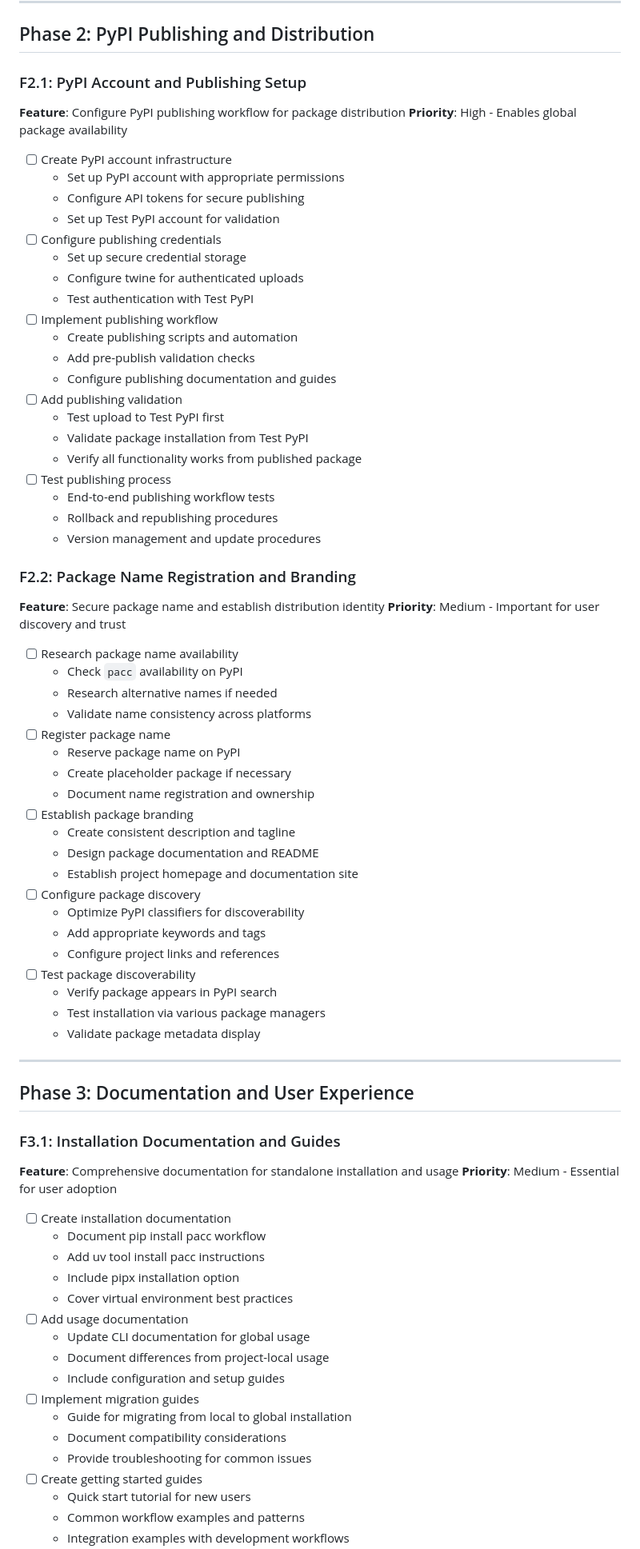
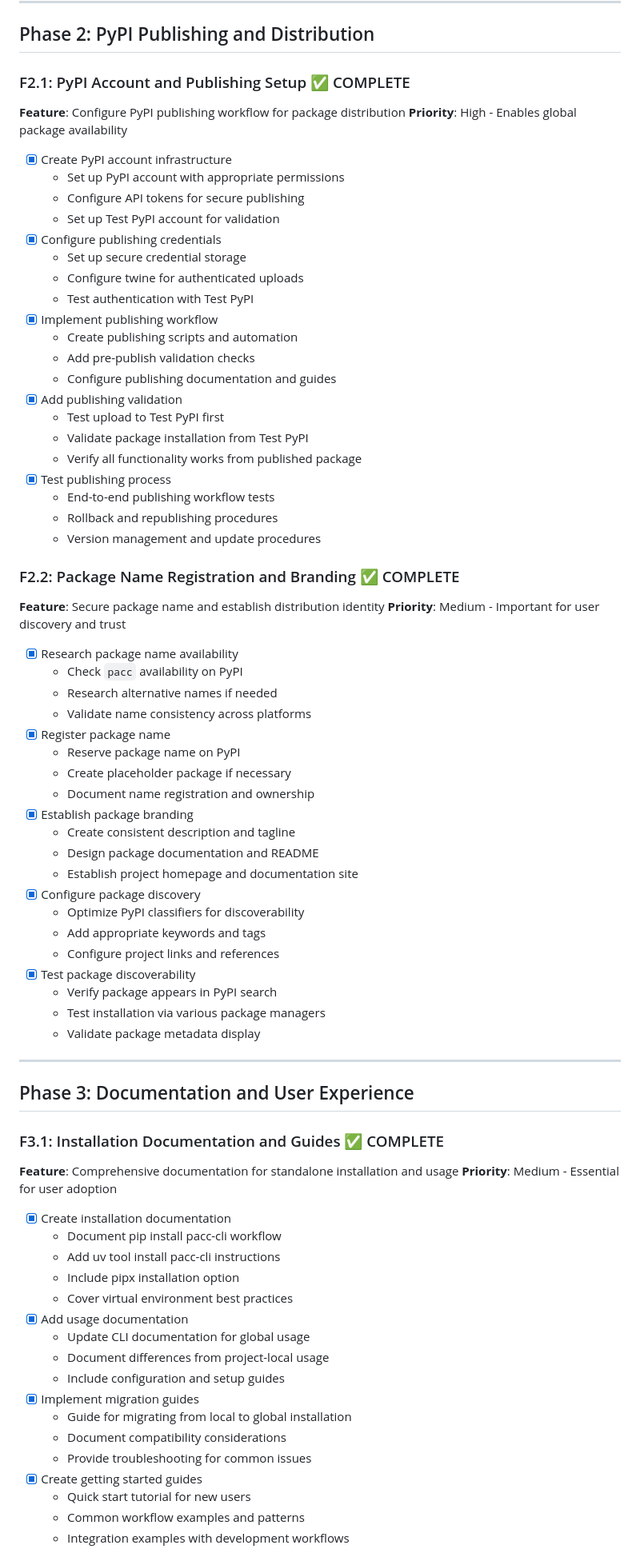
Before and after one commit to memyselfandm/pacc-cli, a Markdown page: ai_docs/prds/01_standalone_command_backlog.md, the part around one of its changes. Shown at 80% size. Drawn GitHub-style.

```diff
--- a/ai_docs/prds/01_standalone_command_backlog.md
+++ b/ai_docs/prds/01_standalone_command_backlog.md
@@ -71,52 +73,52 @@ This backlog covers the implementation of standalone command distribution for PA
 
 ## Phase 2: PyPI Publishing and Distribution
 
-### F2.1: PyPI Account and Publishing Setup
+### F2.1: PyPI Account and Publishing Setup ✅ COMPLETE
 **Feature**: Configure PyPI publishing workflow for package distribution
 **Priority**: High - Enables global package availability
 
-- [ ] Create PyPI account infrastructure
+- [x] Create PyPI account infrastructure
   - Set up PyPI account with appropriate permissions
   - Configure API tokens for secure publishing
   - Set up Test PyPI account for validation
-- [ ] Configure publishing credentials
+- [x] Configure publishing credentials
   - Set up secure credential storage
   - Configure twine for authenticated uploads
   - Test authentication with Test PyPI
-- [ ] Implement publishing workflow
+- [x] Implement publishing workflow
   - Create publishing scripts and automation
   - Add pre-publish validation checks
   - Configure publishing documentation and guides
-- [ ] Add publishing validation
+- [x] Add publishing validation
   - Test upload to Test PyPI first
   - Validate package installation from Test PyPI
   - Verify all functionality works from published package
-- [ ] Test publishing process
+- [x] Test publishing process
   - End-to-end publishing workflow tests
   - Rollback and republishing procedures
   - Version management and update procedures
 
-### F2.2: Package Name Registration and Branding
+### F2.2: Package Name Registration and Branding ✅ COMPLETE
 **Feature**: Secure package name and establish distribution identity
 **Priority**: Medium - Important for user discovery and trust
 
-- [ ] Research package name availability
+- [x] Research package name availability
   - Check `pacc` availability on PyPI
   - Research alternative names if needed
   - Validate name consistency across platforms
-- [ ] Register package name
+- [x] Register package name
   - Reserve package name on PyPI
   - Create placeholder package if necessary
   - Document name registration and ownership
-- [ ] Establish package branding
+- [x] Establish package branding
   - Create consistent description and tagline
   - Design package documentation and README
   - Establish project homepage and documentation site
-- [ ] Configure package discovery
+- [x] Configure package discovery
   - Optimize PyPI classifiers for discoverability
   - Add appropriate keywords and tags
   - Configure project links and references
-- [ ] Test package discoverability
+- [x] Test package discoverability
   - Verify package appears in PyPI search
   - Test installation via various package managers
   - Validate package metadata display
@@ -125,24 +127,24 @@ This backlog covers the implementation of standalone command distribution for PA
 
 ## Phase 3: Documentation and User Experience
 
-### F3.1: Installation Documentation and Guides
+### F3.1: Installation Documentation and Guides ✅ COMPLETE
 **Feature**: Comprehensive documentation for standalone installation and usage
 **Priority**: Medium - Essential for user adoption
 
-- [ ] Create installation documentation
-  - Document pip install pacc workflow
-  - Add uv tool install pacc instructions
+- [x] Create installation documentation
+  - Document pip install pacc-cli workflow
+  - Add uv tool install pacc-cli instructions
   - Include pipx installation option
   - Cover virtual environment best practices
-- [ ] Add usage documentation
+- [x] Add usage documentation
   - Update CLI documentation for global usage
   - Document differences from project-local usage
   - Include configuration and setup guides
-- [ ] Implement migration guides
+- [x] Implement migration guides
   - Guide for migrating from local to global installation
   - Document compatibility considerations
   - Provide troubleshooting for common issues
-- [ ] Create getting started guides
+- [x] Create getting started guides
   - Quick start tutorial for new users
   - Common workflow examples and patterns
   - Integration examples with development workflows
```
Also changed, not shown: other parts of ai_docs/prds/01_standalone_command_backlog.md (+23 -18 lines), CLAUDE.md (+4 -3 lines).
